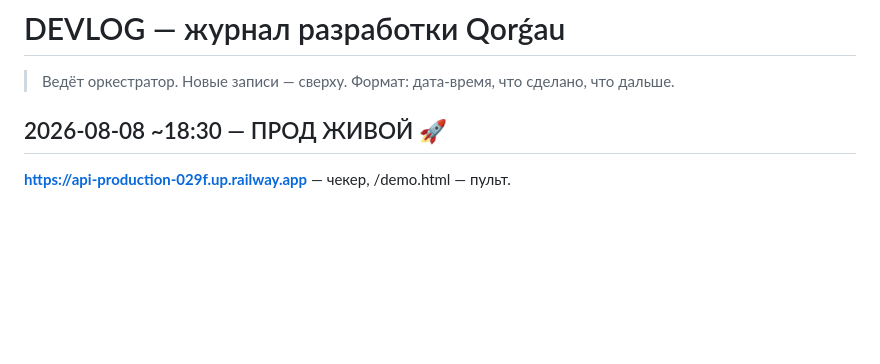
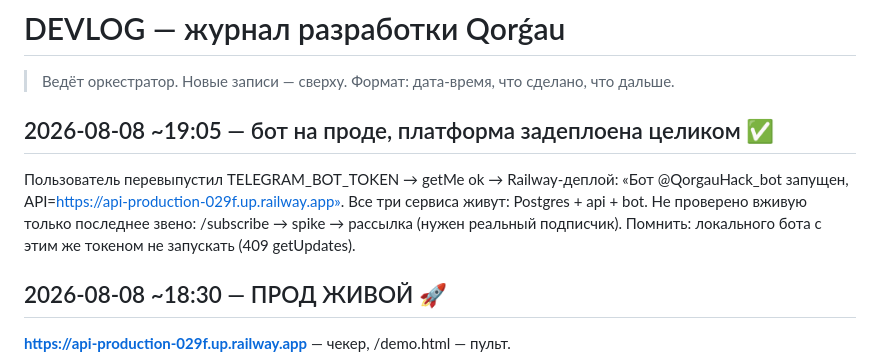
Before and after one commit to funster-a/qorgau, a Markdown page: docs/DEVLOG.md, the part around the change. Drawn GitHub-style; blank space fills up the shorter version.

Commit message:
DEVLOG: бот задеплоен, платформа на проде целиком
Co-Authored-By: Claude Fable 5 <noreply@anthropic.com>

```diff
--- a/docs/DEVLOG.md
+++ b/docs/DEVLOG.md
@@ -1,6 +1,14 @@
 # DEVLOG — журнал разработки Qorǵau
 
 > Ведёт оркестратор. Новые записи — сверху. Формат: дата-время, что сделано, что дальше.
+
+## 2026-08-08 ~19:05 — бот на проде, платформа задеплоена целиком ✅
+
+Пользователь перевыпустил TELEGRAM_BOT_TOKEN → getMe ok → Railway-деплой:
+«Бот @QorgauHack_bot запущен, API=https://api-production-029f.up.railway.app».
+Все три сервиса живут: Postgres + api + bot. Не проверено вживую только
+последнее звено: /subscribe → spike → рассылка (нужен реальный подписчик).
+Помнить: локального бота с этим же токеном не запускать (409 getUpdates).
 
 ## 2026-08-08 ~18:30 — ПРОД ЖИВОЙ 🚀
 
```
